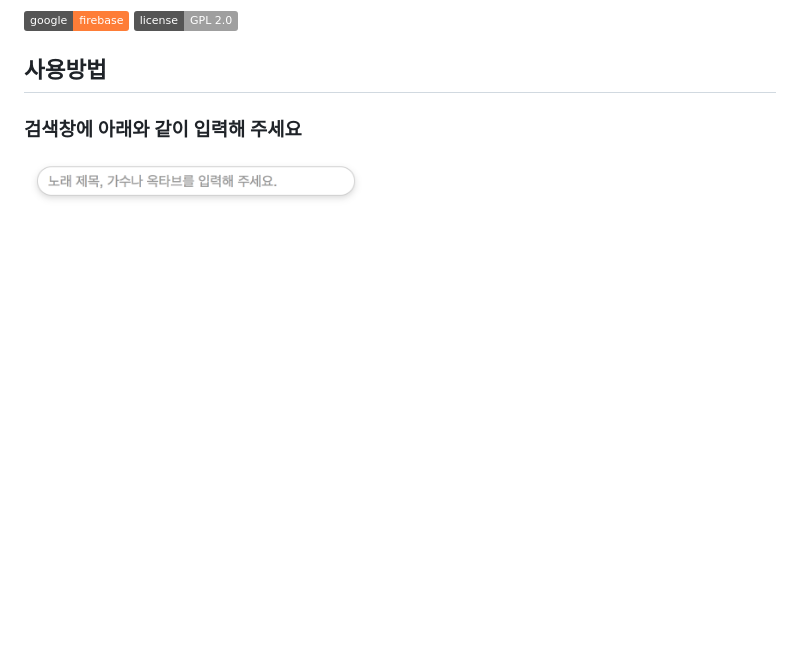
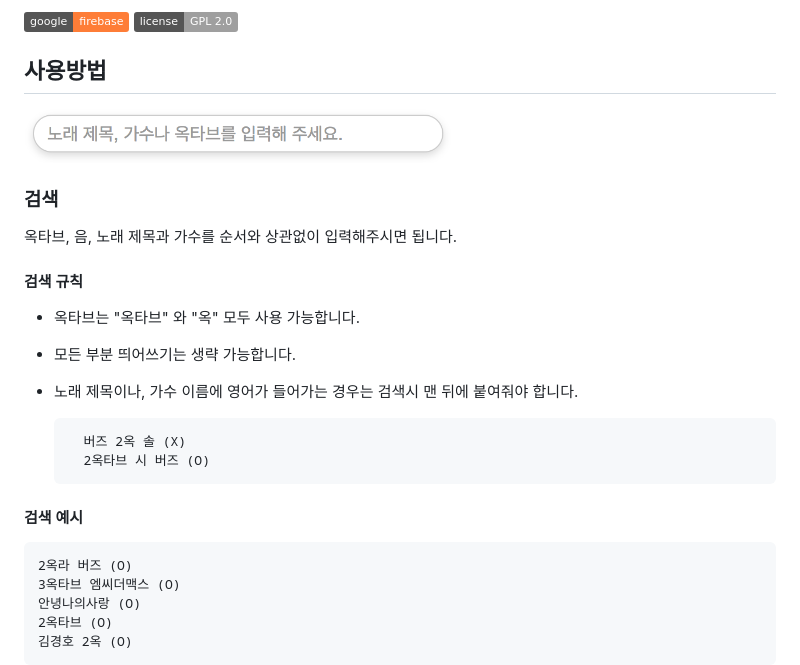
Before and after one commit to k0626089/BEEP, a Markdown page: README.md, the part around the change printed below. GitHub-like rendering; pictures changed too: public/assets/image/searchbar.png; badges without logos; blank space fills up the shorter version.

```diff
--- a/README.md
+++ b/README.md
@@ -6,5 +4,23 @@
 [![GitHub license](https://img.shields.io/badge/license-GPL%202.0-lightgrey.svg)](https://github.com/k0626089/BEEP/blob/master/LICENSE)
 
 ## 사용방법
-### 검색창에 아래와 같이 입력해 주세요
-<img src="public/assets/image/searchbar.png" height="50">
+<img src="public/assets/image/searchbar.png" height="55">
+
+### 검색
+옥타브, 음, 노래 제목과 가수를 순서와 상관없이 입력해주시면 됩니다.
+
+#### 검색 규칙
+- 옥타브는 "옥타브" 와 "옥" 모두 사용 가능합니다.
+- 모든 부분 띄어쓰기는 생략 가능합니다.
+- 노래 제목이나, 가수 이름에 영어가 들어가는 경우는 검색시 맨 뒤에 붙여줘야 합니다.
+
+        버즈 2옥 솔 (X)
+        2옥타브 시 버즈 (O)
+
+#### 검색 예시
+
+    2옥라 버즈 (O)
+    3옥타브 엠씨더맥스 (O)
+    안녕나의사랑 (O)
+    2옥타브 (O)
+    김경호 2옥 (O)
```
Also changed, not shown: other parts of README.md (+1 -3 lines).
